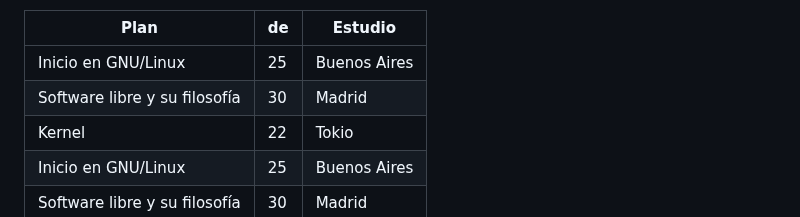
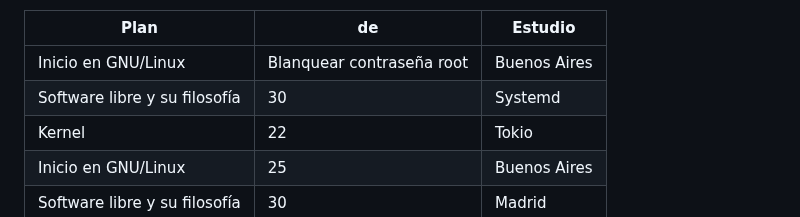
Before and after one commit to matzug/academiatux, a Markdown page: README.md, the part around the change. GitHub-like rendering.

```diff
--- a/README.md
+++ b/README.md
@@ -42,8 +42,8 @@ Las clases se dictan los días sábados, horario a convenir.
 
 | Plan        | de | Estudio      |
 |--------------|------|-------------|
-| Inicio en GNU/Linux        | 25   | Buenos Aires|
-| Software libre y su filosofía        | 30   | Madrid      |
+| Inicio en GNU/Linux        | Blanquear contraseña root   | Buenos Aires|
+| Software libre y su filosofía        | 30   | Systemd      |
 |  Kernel      | 22   | Tokio       |
 | Inicio en GNU/Linux        | 25   | Buenos Aires|
 | Software libre y su filosofía        | 30   | Madrid      |
```
